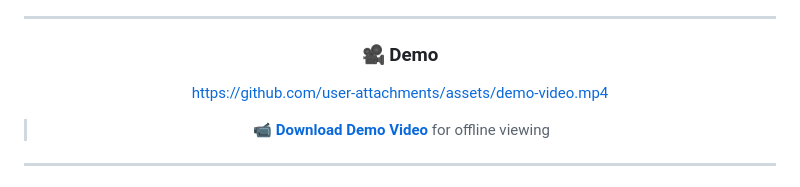
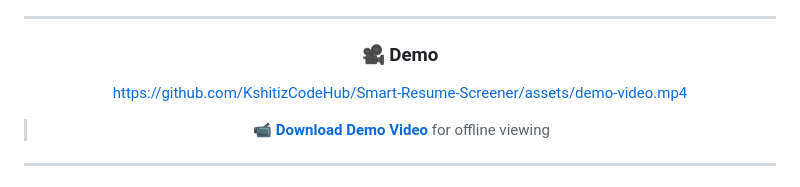
Before and after one commit to KshitizCodeHub/Smart-Resume-Screener, a Markdown page: README.md, the part around one of its changes. Drawn GitHub-style.

Commit message:
Fix video URL & remove support section

```diff
--- a/README.md
+++ b/README.md
@@ -22,7 +22,7 @@
 
 ### 🎥 Demo
 
-https://github.com/user-attachments/assets/demo-video.mp4
+https://github.com/KshitizCodeHub/Smart-Resume-Screener/assets/demo-video.mp4
 
 > 📹 **[Download Demo Video](./assets/demo-video.mp4)** for offline viewing
 
```
Also changed, not shown: other parts of README.md (+0 -12 lines).
